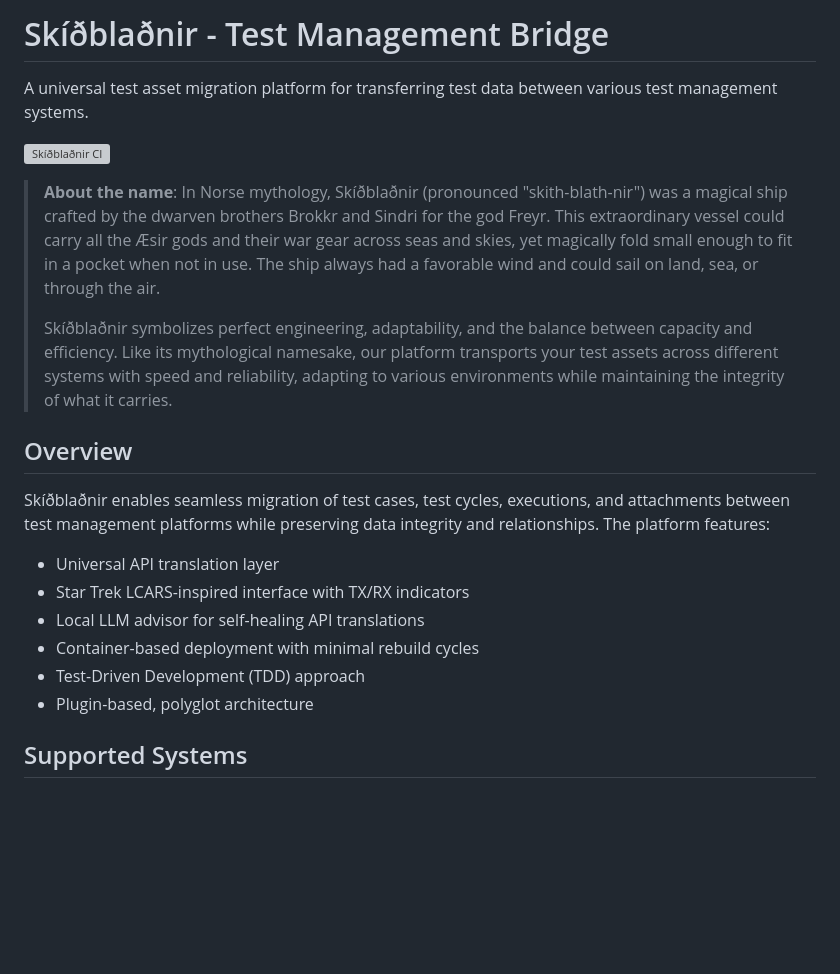
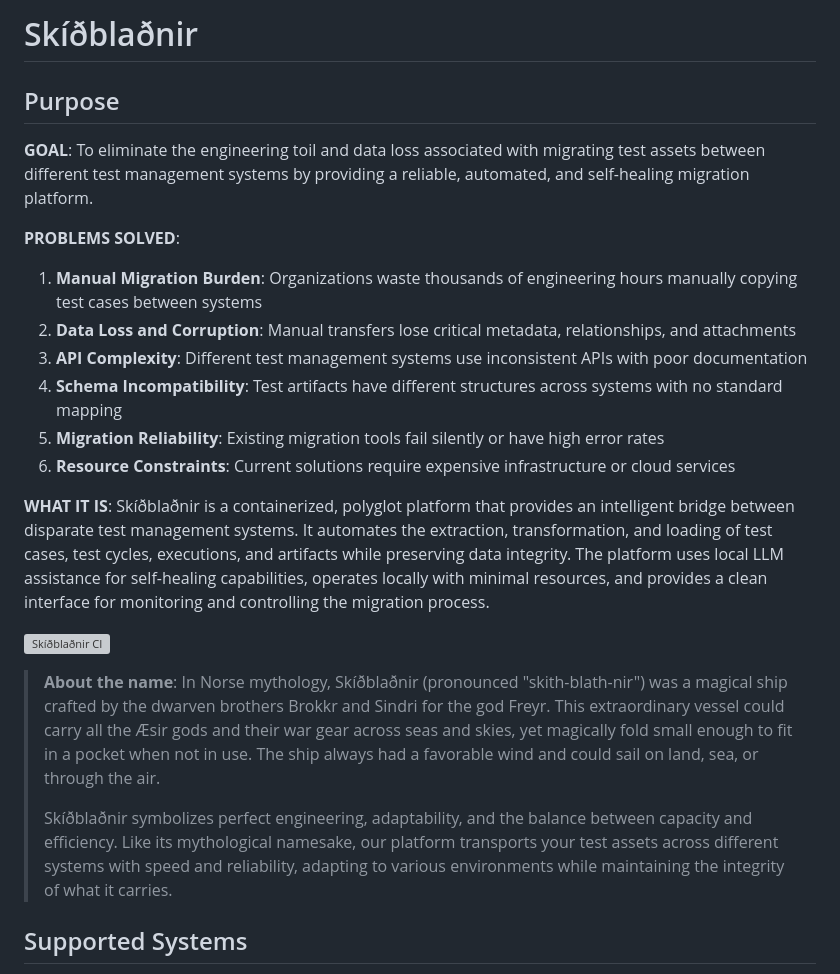
Before and after one commit to heymumford/Skidbladnir, a Markdown page: README.md, the part around one of its changes. Drawn GitHub-style; blank space fills up the shorter version; grey boxes are pictures that could not be loaded.

```diff
--- a/README.md
+++ b/README.md
@@ -1,23 +1,24 @@
-# Skíðblaðnir - Test Management Bridge
+# Skíðblaðnir
 
-A universal test asset migration platform for transferring test data between various test management systems.
+## Purpose
+
+**GOAL**: To eliminate the engineering toil and data loss associated with migrating test assets between different test management systems by providing a reliable, automated, and self-healing migration platform.
+
+**PROBLEMS SOLVED**:
+1. **Manual Migration Burden**: Organizations waste thousands of engineering hours manually copying test cases between systems
+2. **Data Loss and Corruption**: Manual transfers lose critical metadata, relationships, and attachments
+3. **API Complexity**: Different test management systems use inconsistent APIs with poor documentation
+4. **Schema Incompatibility**: Test artifacts have different structures across systems with no standard mapping
+5. **Migration Reliability**: Existing migration tools fail silently or have high error rates
+6. **Resource Constraints**: Current solutions require expensive infrastructure or cloud services
+
+**WHAT IT IS**: Skíðblaðnir is a containerized, polyglot platform that provides an intelligent bridge between disparate test management systems. It automates the extraction, transformation, and loading of test cases, test cycles, executions, and artifacts while preserving data integrity. The platform uses local LLM assistance for self-healing capabilities, operates locally with minimal resources, and provides a clean interface for monitoring and controlling the migration process.
 
 [![Skíðblaðnir CI](https://github.com/heymumford/Skidbladnir/actions/workflows/ci.yml/badge.svg)](https://github.com/heymumford/Skidbladnir/actions/workflows/ci.yml)
 
 > **About the name**: In Norse mythology, Skíðblaðnir (pronounced "skith-blath-nir") was a magical ship crafted by the dwarven brothers Brokkr and Sindri for the god Freyr. This extraordinary vessel could carry all the Æsir gods and their war gear across seas and skies, yet magically fold small enough to fit in a pocket when not in use. The ship always had a favorable wind and could sail on land, sea, or through the air.
 >
 > Skíðblaðnir symbolizes perfect engineering, adaptability, and the balance between capacity and efficiency. Like its mythological namesake, our platform transports your test assets across different systems with speed and reliability, adapting to various environments while maintaining the integrity of what it carries.
-
-## Overview
-
-Skíðblaðnir enables seamless migration of test cases, test cycles, executions, and attachments between test management platforms while preserving data integrity and relationships. The platform features:
-
-- Universal API translation layer
-- Star Trek LCARS-inspired interface with TX/RX indicators
-- Local LLM advisor for self-healing API translations
-- Container-based deployment with minimal rebuild cycles
-- Test-Driven Development (TDD) approach
-- Plugin-based, polyglot architecture
 
 ## Supported Systems
 
```
Also changed, not shown: other parts of README.md (+11 -84 lines), docs/architecture/folder-structure.md (renamed from FOLDER_STRUCTURE_PLAN.md), docs/project/about.md (renamed from ABOUT.md).
